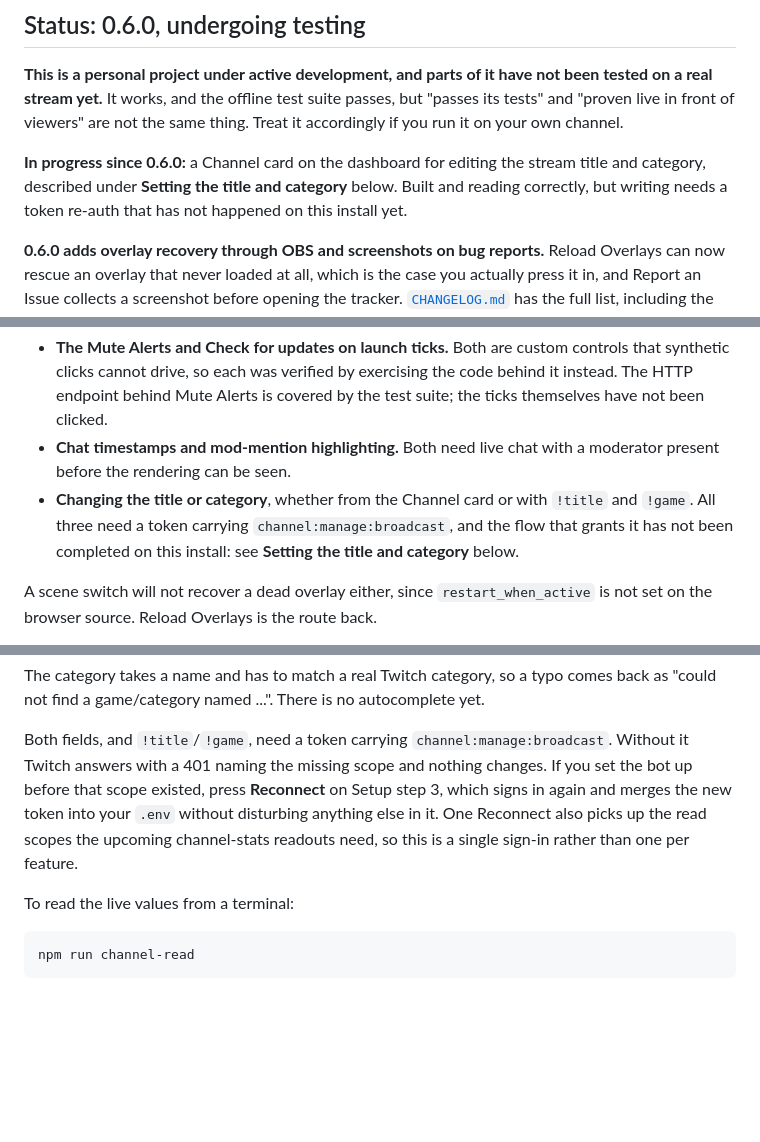
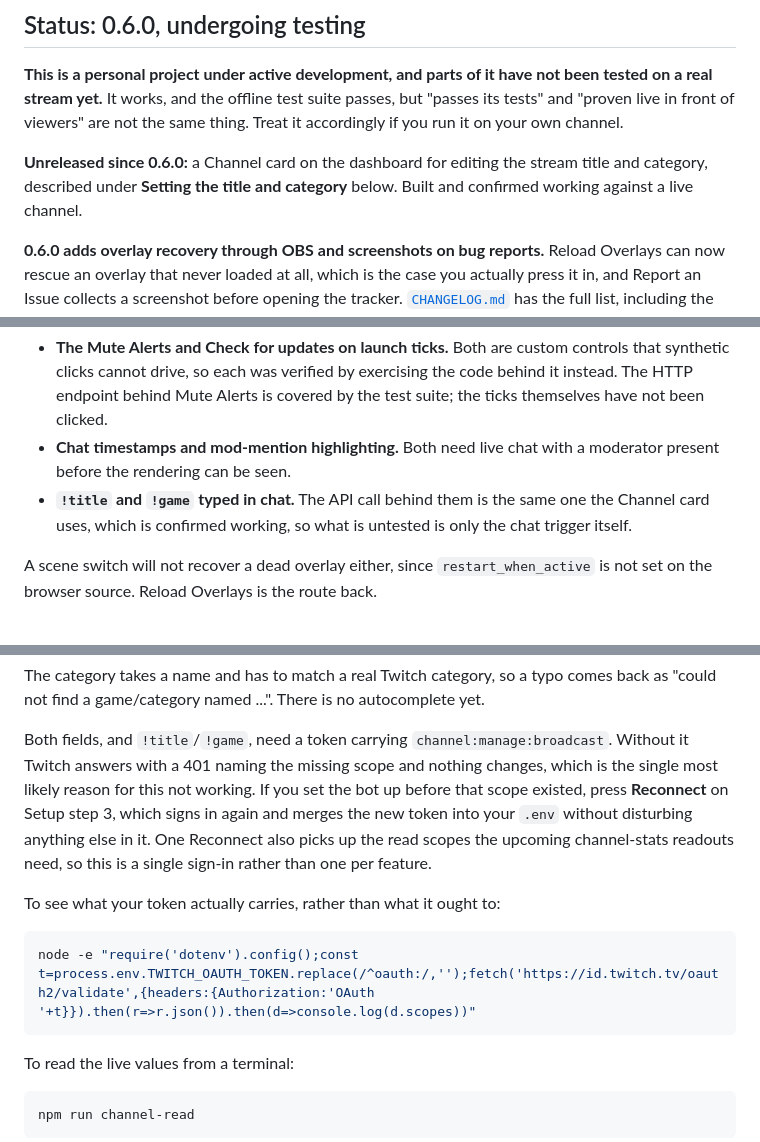
Before and after one commit to CruddOCE/twitch-bot, a Markdown page: README.md, 3 parts joined by grey strips. GitHub-like rendering; blank space fills up the shorter version.

````diff
--- a/README.md
+++ b/README.md
@@ -12,10 +12,9 @@ not been tested on a real stream yet.** It works, and the offline test suite
 passes, but "passes its tests" and "proven live in front of viewers" are not
 the same thing. Treat it accordingly if you run it on your own channel.
 
-**In progress since 0.6.0:** a Channel card on the dashboard for editing the
+**Unreleased since 0.6.0:** a Channel card on the dashboard for editing the
 stream title and category, described under **Setting the title and category**
-below. Built and reading correctly, but writing needs a token re-auth that has
-not happened on this install yet.
+below. Built and confirmed working against a live channel.
 
 **0.6.0 adds overlay recovery through OBS and screenshots on bug reports.**
 Reload Overlays can now rescue an overlay that never loaded at all, which is
@@ -42,10 +41,9 @@ These are what remain known-unverified rather than known-to-work:
   is covered by the test suite; the ticks themselves have not been clicked.
 - **Chat timestamps and mod-mention highlighting.** Both need live chat with
   a moderator present before the rendering can be seen.
-- **Changing the title or category**, whether from the Channel card or with
-  `!title` and `!game`. All three need a token carrying
-  `channel:manage:broadcast`, and the flow that grants it has not been completed
-  on this install: see **Setting the title and category** below.
+- **`!title` and `!game` typed in chat.** The API call behind them is the same
+  one the Channel card uses, which is confirmed working, so what is untested is
+  only the chat trigger itself.
 
 A scene switch will not recover a dead overlay either, since
 `restart_when_active` is not set on the browser source. Reload Overlays is the
@@ -282,11 +280,18 @@ autocomplete yet.
 
 Both fields, and `!title`/`!game`, need a token carrying
 `channel:manage:broadcast`. Without it Twitch answers with a 401 naming the
-missing scope and nothing changes. If you set the bot up before that scope
-existed, press **Reconnect** on Setup step 3, which signs in again and merges
-the new token into your `.env` without disturbing anything else in it. One
-Reconnect also picks up the read scopes the upcoming channel-stats readouts
-need, so this is a single sign-in rather than one per feature.
+missing scope and nothing changes, which is the single most likely reason for
+this not working. If you set the bot up before that scope existed, press
+**Reconnect** on Setup step 3, which signs in again and merges the new token into
+your `.env` without disturbing anything else in it. One Reconnect also picks up
+the read scopes the upcoming channel-stats readouts need, so this is a single
+sign-in rather than one per feature.
+
+To see what your token actually carries, rather than what it ought to:
+
+```bash
+node -e "require('dotenv').config();const t=process.env.TWITCH_OAUTH_TOKEN.replace(/^oauth:/,'');fetch('https://id.twitch.tv/oauth2/validate',{headers:{Authorization:'OAuth '+t}}).then(r=>r.json()).then(d=>console.log(d.scopes))"
+```
 
 To read the live values from a terminal:
 
````
Also changed, not shown: FEATURES-TO-ADD.md (+50 -38 lines).
